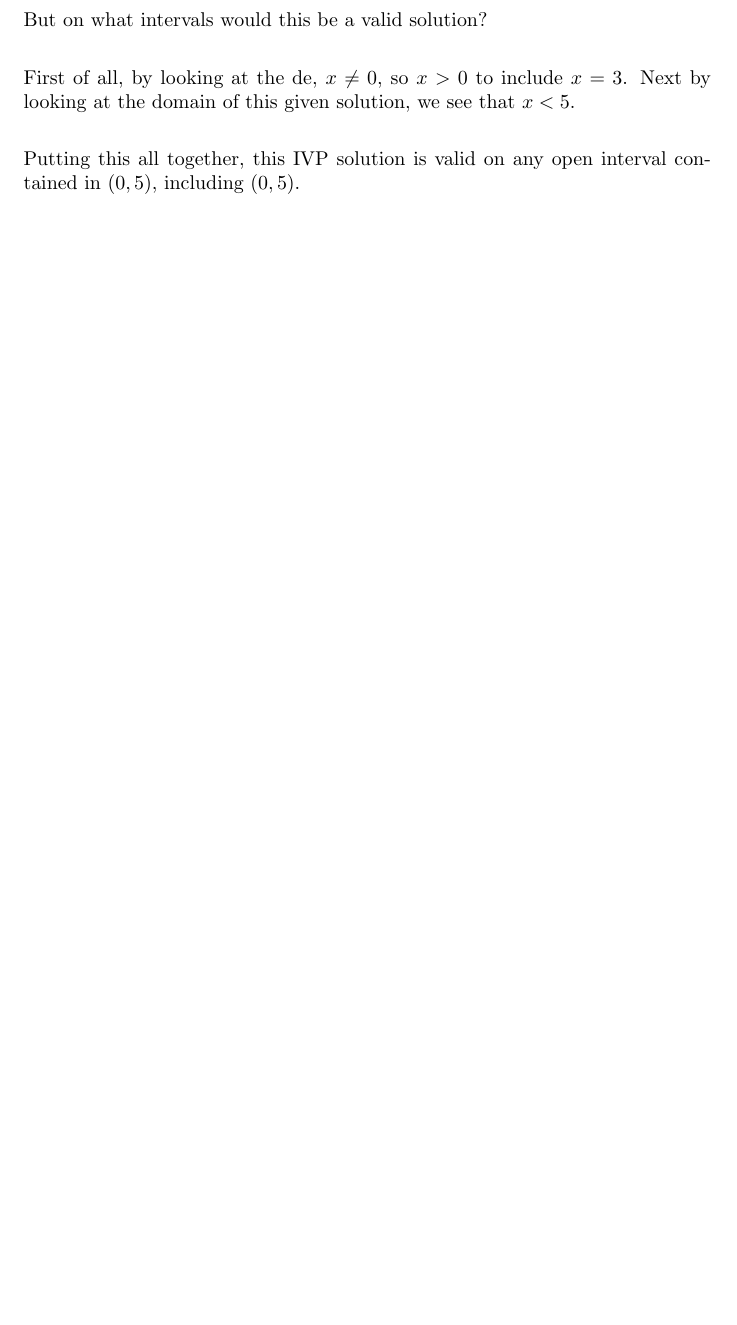
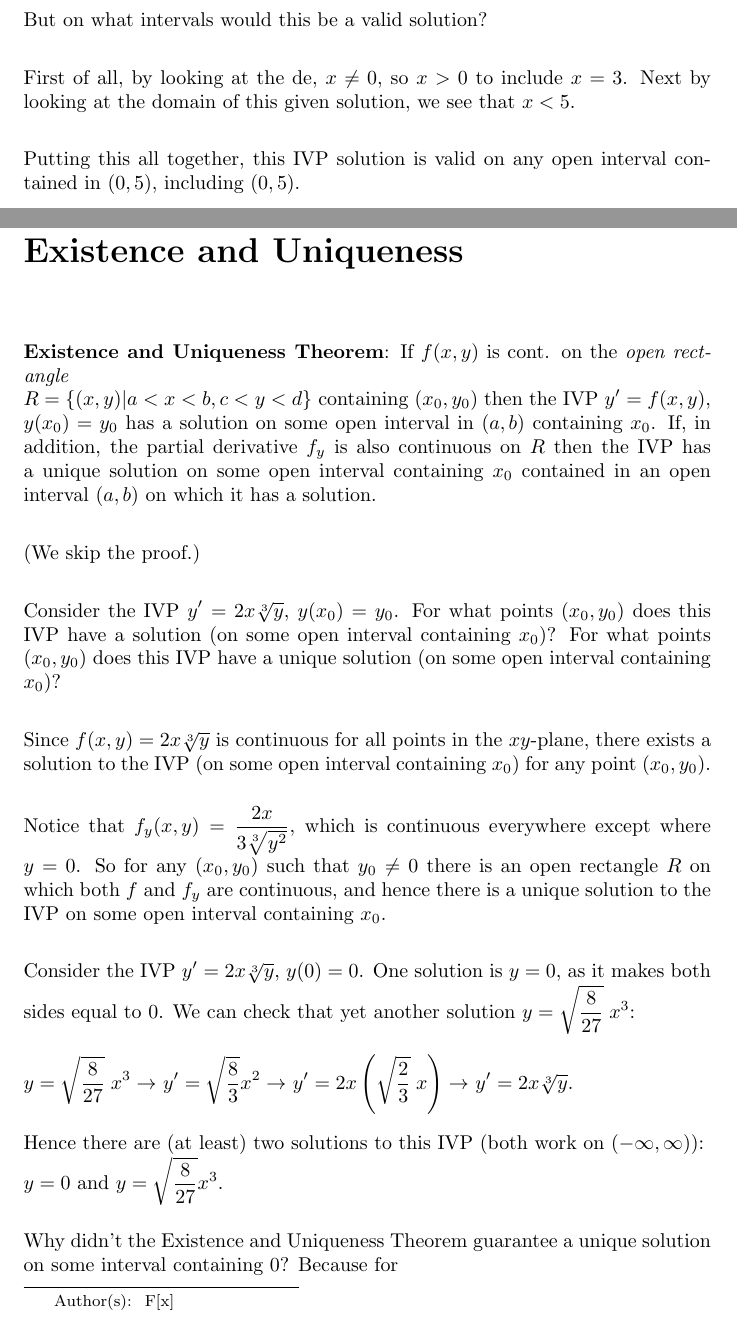
Before and after one commit to F-bracket-x/ximeradiffeq, a LaTeX document (main.tex, which reads lecture4.tex): part of page 11 of 11 before the commit and two parts of pages 11 and 12 of 13 after it, the two joined at a grey line, cut so that both start at the same text, the shorter picture padded with empty space. Compiled offline with pdfLaTeX; a LaTeX package or settings file that is missing is left out.

Commit message:
Now with lesson 4

```diff
--- /dev/null
+++ b/lecture4.tex
@@ -0,0 +1,46 @@
+\documentclass{ximera}
+
+
+
+% MATH -----------------------------------------------------------
+\newcommand{\nats}{\mathbb N}
+\newcommand{\ints}{\mathbb Z}
+\newcommand{\rats}{\mathbb Q}
+\newcommand{\reals}{\mathbb R}
+\newcommand{\complex}{\mathbb C}
+\newcommand{\powerset}{\mathscr P}
+
+%-------------------------------------------------------------
+
+
+\begin{document}
+\begin{abstract}
+ \end{abstract}
+
+    \title{Existence and Uniqueness}
+
+    \maketitle
+
+\textbf{Existence and Uniqueness Theorem}: If $f(x,y)$ is cont. on the \emph{open rectangle}\\ $R=\{(x,y)|a<x<b,c<y<d\}$ containing $(x_{0},y_{0})$ then the IVP $y'=f(x,y)$, $y(x_{0})=y_{0}$ has a solution on some open interval in $(a,b)$ containing $x_{0}$.  If, in addition, the partial derivative $f_{y}$ is also continuous on $R$ then the IVP has a unique solution on some open interval containing $x_0$ contained in an open interval $(a,b)$ on which it has a solution.\\
+
+(We skip the proof.)\\
+
+
+  Consider the IVP $y'=2x\sqrt[3]{y}$, $y(x_{0})=y_{0}$.  For what points $(x_{0},y_{0})$ does this IVP have a solution (on some open interval containing $x_{0}$)?  For what points $(x_{0},y_{0})$ does this IVP have a unique solution (on some open interval containing $x_{0}$)?\\
+
+ Since $f(x,y)=2x\sqrt[3]{y}$ is continuous for all points in the $xy$-plane, there exists a solution to the IVP (on some open interval containing $x_{0}$) for any point $(x_{0},y_{0})$.\\
+
+
+ Notice that $f_{y}(x,y)=\dfrac{2x}{3\sqrt[3]{y^{2}}}$,  which is continuous everywhere except where $y=0$.  So for any $(x_{0},y_{0})$ such that $y_{0}\neq 0$ there is an open rectangle $R$ on which both $f$ and $f_{y}$ are continuous,  and hence there is a unique solution to the IVP on some open interval containing $x_{0}$.\\
+
+
+ Consider the IVP $y'=2x\sqrt[3]{y}$, $y(0)=0$.  One solution is $y=0$, as it makes both sides equal to $0$.  We can check that yet another solution $\displaystyle y=\sqrt{\frac{8}{27}}\;x^3$:\\
+
+ $\displaystyle y=\sqrt{\frac{8}{27}} \; x^3 \rightarrow $  $\displaystyle y'=\sqrt{\frac{8}{3}} x^2\rightarrow $  $\displaystyle y'=2x\left(\sqrt{\frac{2}{3}}\;x\right)\rightarrow $  $\displaystyle y'=2x\sqrt[3]{y}$.\\
+
+
+ Hence there are (at least) two solutions to this IVP (both work on $(-\infty,\infty)$):\\
+ $y=0$ and $\displaystyle y=\sqrt{\dfrac{8}{27}}x^{3}.$\\
+
+
+ Why didn't the Existence and Uniqueness Theorem guarantee a unique solution on some interval containing $0$?  Because for\\ $f(x,y)=2x\sqrt[3]{y}$, the partial $f_{y}=\dfrac{2x}{3\sqrt[3]{y^{2}}}$ isn't continuous at $y=0$.
```
Also changed, not shown: main.tex (+1 -0 lines), lecture4.tex (23 more changed lines).
